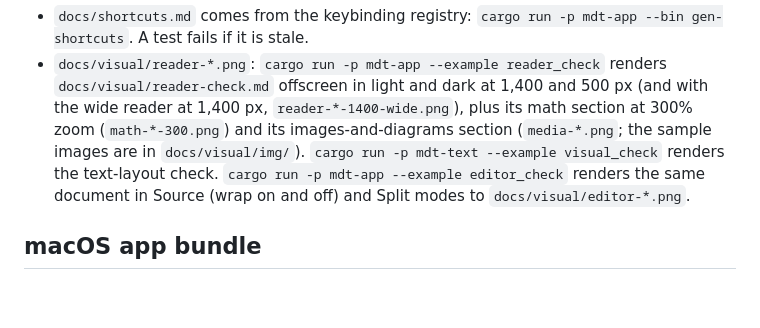
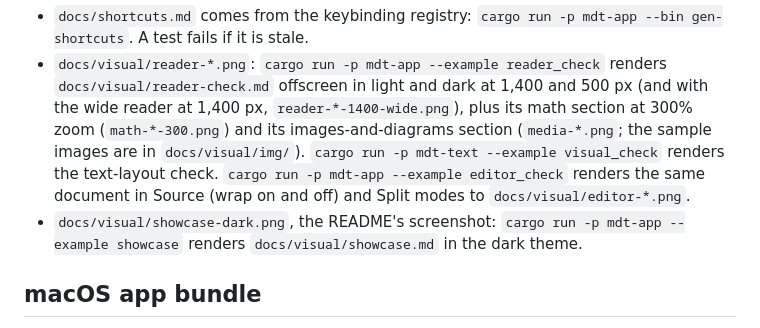
Before and after one commit to runsonmypc/md-tex, a Markdown page: AGENTS.md, the part around the change. Drawn GitHub-style; blank space fills up the shorter version.

```diff
--- a/AGENTS.md
+++ b/AGENTS.md
@@ -44,6 +44,7 @@ All on by default: `runtime-shaders` (macOS; compiles Metal shaders at launch so
 
 - `docs/shortcuts.md` comes from the keybinding registry: `cargo run -p mdt-app --bin gen-shortcuts`. A test fails if it is stale.
 - `docs/visual/reader-*.png`: `cargo run -p mdt-app --example reader_check` renders `docs/visual/reader-check.md` offscreen in light and dark at 1,400 and 500 px (and with the wide reader at 1,400 px, `reader-*-1400-wide.png`), plus its math section at 300% zoom (`math-*-300.png`) and its images-and-diagrams section (`media-*.png`; the sample images are in `docs/visual/img/`). `cargo run -p mdt-text --example visual_check` renders the text-layout check. `cargo run -p mdt-app --example editor_check` renders the same document in Source (wrap on and off) and Split modes to `docs/visual/editor-*.png`.
+- `docs/visual/showcase-dark.png`, the README's screenshot: `cargo run -p mdt-app --example showcase` renders `docs/visual/showcase.md` in the dark theme.
 
 ## macOS app bundle
 
```
Also changed, not shown: README.md (+45 -54 lines), docs/benchmarks.md (added, +38 -0 lines), docs/visual/showcase.md (added, +35 -0 lines), docs/visual/showcase-dark.png (added), 2 other files.
